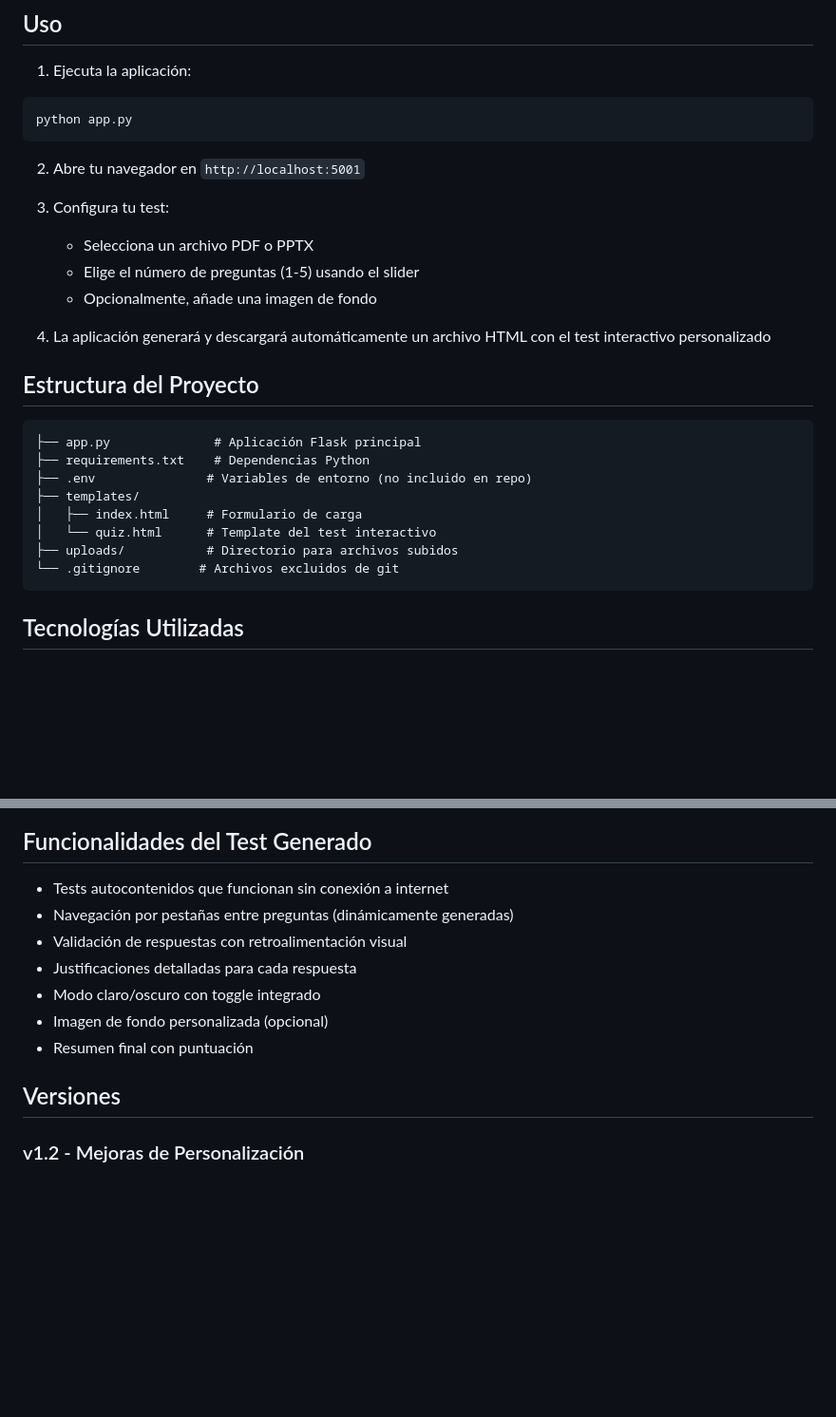
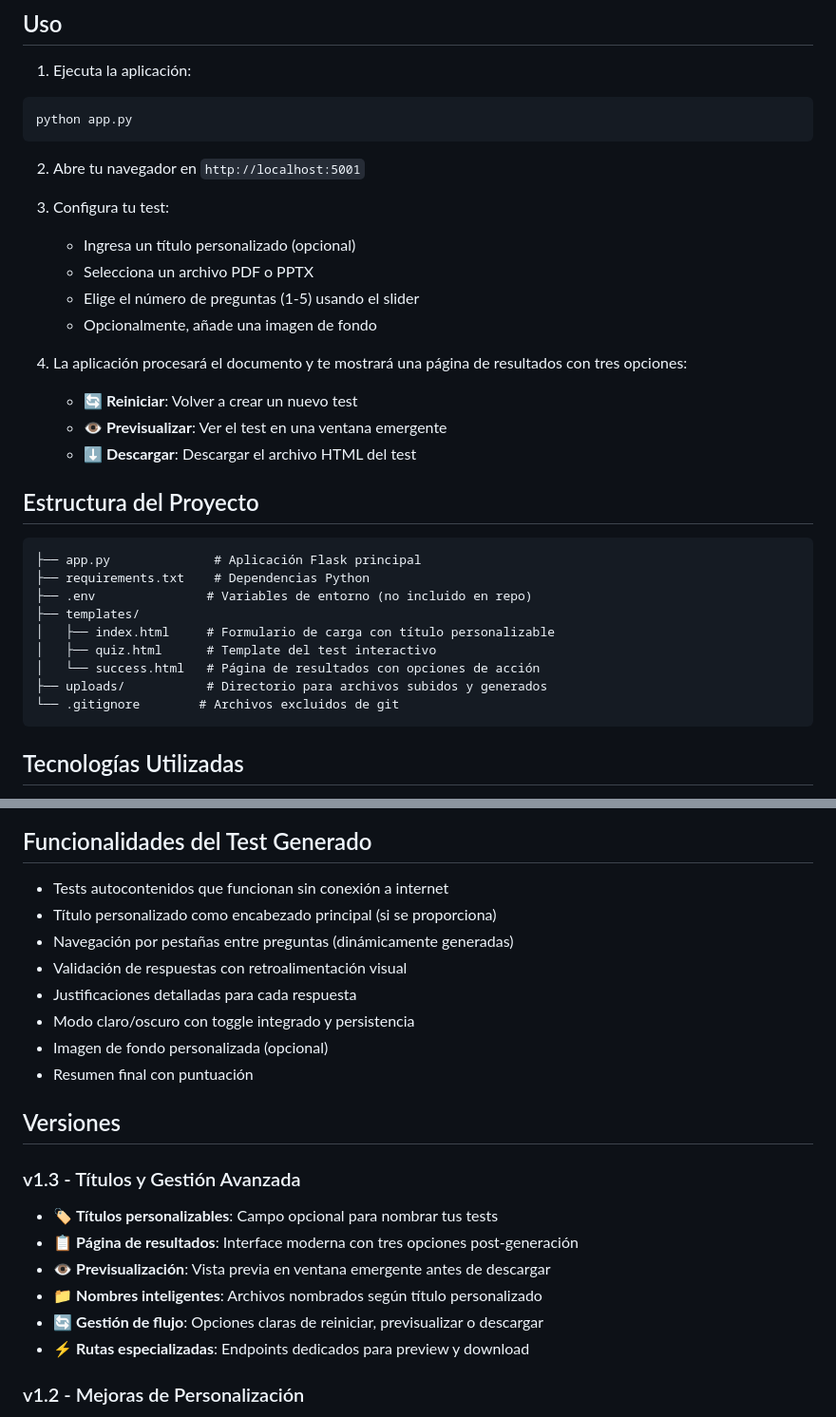
Before and after one commit to albert1t0/cgr-preguntas, a Markdown page: README.md, 2 parts joined by grey strips. Shown at 95% size. GitHub-like rendering; blank space fills up the shorter version.

Commit message:
Actualizar README.md con funcionalidades de v1.3
- Documentar títulos personalizables para tests
- Añadir información sobre página de resultados moderna
- Actualizar flujo de uso con tres opciones post-generación
- Incluir template success.html en estructura del proyecto
- Expandir funcionalidades del test generado
- Agregar sección v1.3 con todas las nuevas características
- Mejorar descripción del flujo UX actualizado

🤖 Generated with [Claude Code](https://claude.ai/code)

Co-Authored-By: Claude <noreply@anthropic.com>

````diff
--- a/README.md
+++ b/README.md
@@ -43,11 +45,15 @@ python app.py
 2. Abre tu navegador en `http://localhost:5001`
 
 3. Configura tu test:
+   - Ingresa un título personalizado (opcional)
    - Selecciona un archivo PDF o PPTX
    - Elige el número de preguntas (1-5) usando el slider
    - Opcionalmente, añade una imagen de fondo
 
-4. La aplicación generará y descargará automáticamente un archivo HTML con el test interactivo personalizado
+4. La aplicación procesará el documento y te mostrará una página de resultados con tres opciones:
+   - **🔄 Reiniciar**: Volver a crear un nuevo test
+   - **👁️ Previsualizar**: Ver el test en una ventana emergente
+   - **⬇️ Descargar**: Descargar el archivo HTML del test
 
 ## Estructura del Proyecto
 
@@ -56,9 +62,10 @@ python app.py
 ├── requirements.txt    # Dependencias Python
 ├── .env               # Variables de entorno (no incluido en repo)
 ├── templates/
-│   ├── index.html     # Formulario de carga
-│   └── quiz.html      # Template del test interactivo
-├── uploads/           # Directorio para archivos subidos
+│   ├── index.html     # Formulario de carga con título personalizable
+│   ├── quiz.html      # Template del test interactivo
+│   └── success.html   # Página de resultados con opciones de acción
+├── uploads/           # Directorio para archivos subidos y generados
 └── .gitignore        # Archivos excluidos de git
 ```
 
@@ -73,14 +80,23 @@ python app.py
 ## Funcionalidades del Test Generado
 
 - Tests autocontenidos que funcionan sin conexión a internet
+- Título personalizado como encabezado principal (si se proporciona)
 - Navegación por pestañas entre preguntas (dinámicamente generadas)
 - Validación de respuestas con retroalimentación visual
 - Justificaciones detalladas para cada respuesta
-- Modo claro/oscuro con toggle integrado
+- Modo claro/oscuro con toggle integrado y persistencia
 - Imagen de fondo personalizada (opcional)
 - Resumen final con puntuación
 
 ## Versiones
+
+### v1.3 - Títulos y Gestión Avanzada
+- 🏷️ **Títulos personalizables**: Campo opcional para nombrar tus tests
+- 📋 **Página de resultados**: Interface moderna con tres opciones post-generación
+- 👁️ **Previsualización**: Vista previa en ventana emergente antes de descargar
+- 📁 **Nombres inteligentes**: Archivos nombrados según título personalizado
+- 🔄 **Gestión de flujo**: Opciones claras de reiniciar, previsualizar o descargar
+- ⚡ **Rutas especializadas**: Endpoints dedicados para preview y download
 
 ### v1.2 - Mejoras de Personalización
 - ✨ **Selector de preguntas**: Elige entre 1-5 preguntas con slider interactivo
````
Also changed, not shown: other parts of README.md (+2 -0 lines).
